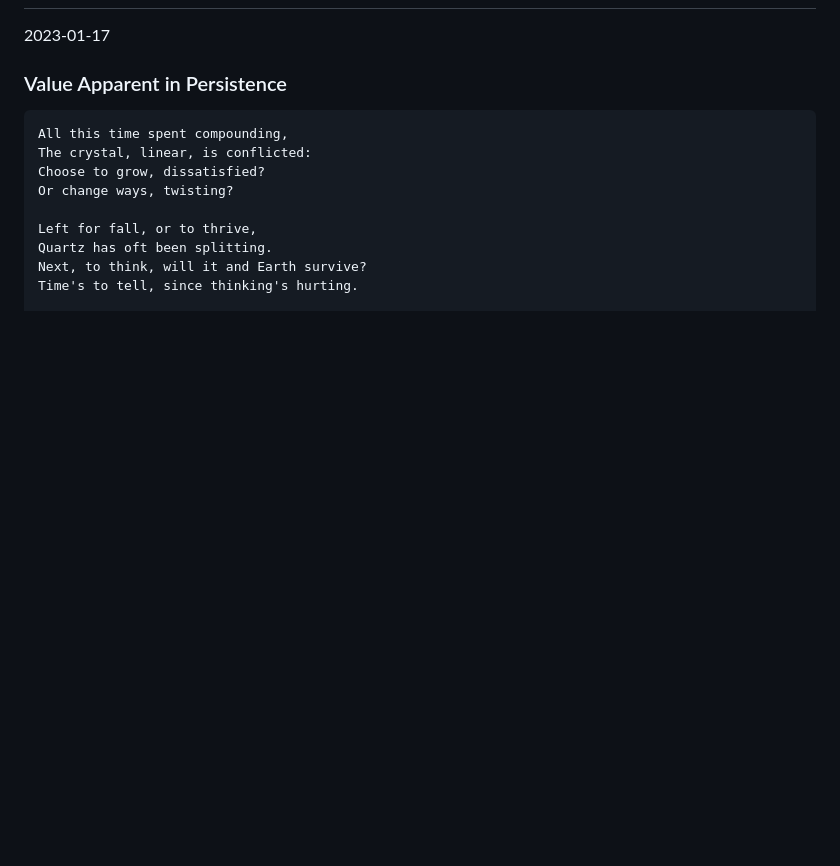
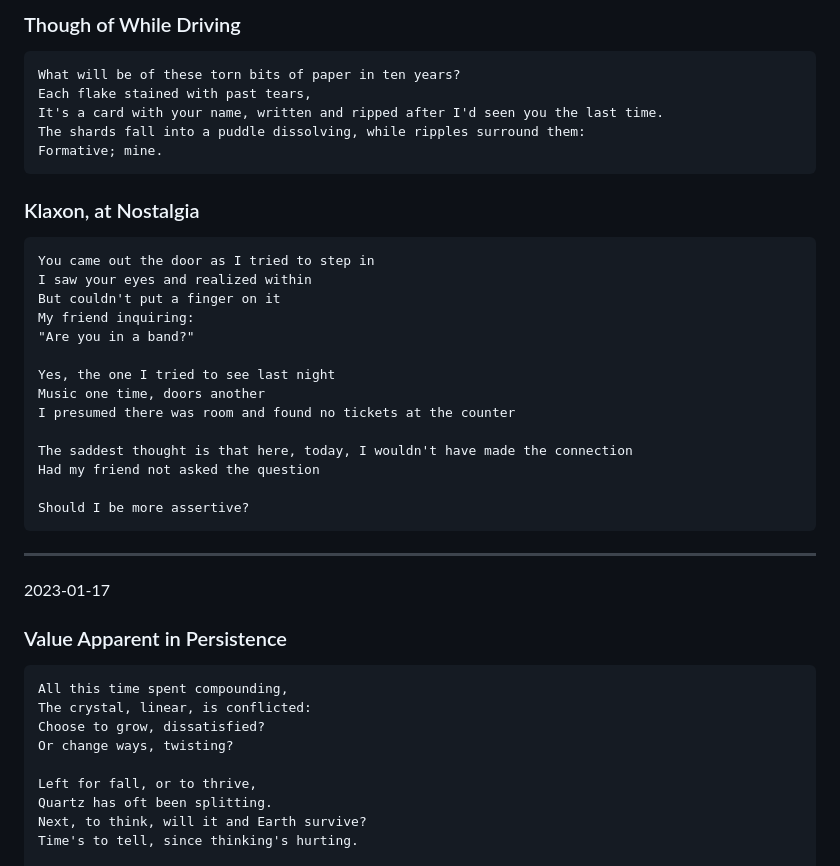
Before and after one commit to tteeoo/static-website, a Markdown page: src/poems.md, the part around one of its changes. Drawn GitHub-style; blank space fills up the shorter version.

Commit message:
Add poems

````diff
--- a/src/poems.md
+++ b/src/poems.md
@@ -2,3 +77,33 @@
+### Though of While Driving
+
+```
+What will be of these torn bits of paper in ten years?
+Each flake stained with past tears,
+It's a card with your name, written and ripped after I'd seen you the last time.
+The shards fall into a puddle dissolving, while ripples surround them:
+Formative; mine.
+```
+
+### Klaxon, at Nostalgia
+
+```
+You came out the door as I tried to step in
+I saw your eyes and realized within
+But couldn't put a finger on it
+My friend inquiring:
+"Are you in a band?"
+
+Yes, the one I tried to see last night
+Music one time, doors another
+I presumed there was room and found no tickets at the counter
+
+The saddest thought is that here, today, I wouldn't have made the connection
+Had my friend not asked the question
+
+Should I be more assertive?
+```
+
+---
 
 2023-01-17
 
````
Also changed, not shown: other parts of src/poems.md (+75 -0 lines).
